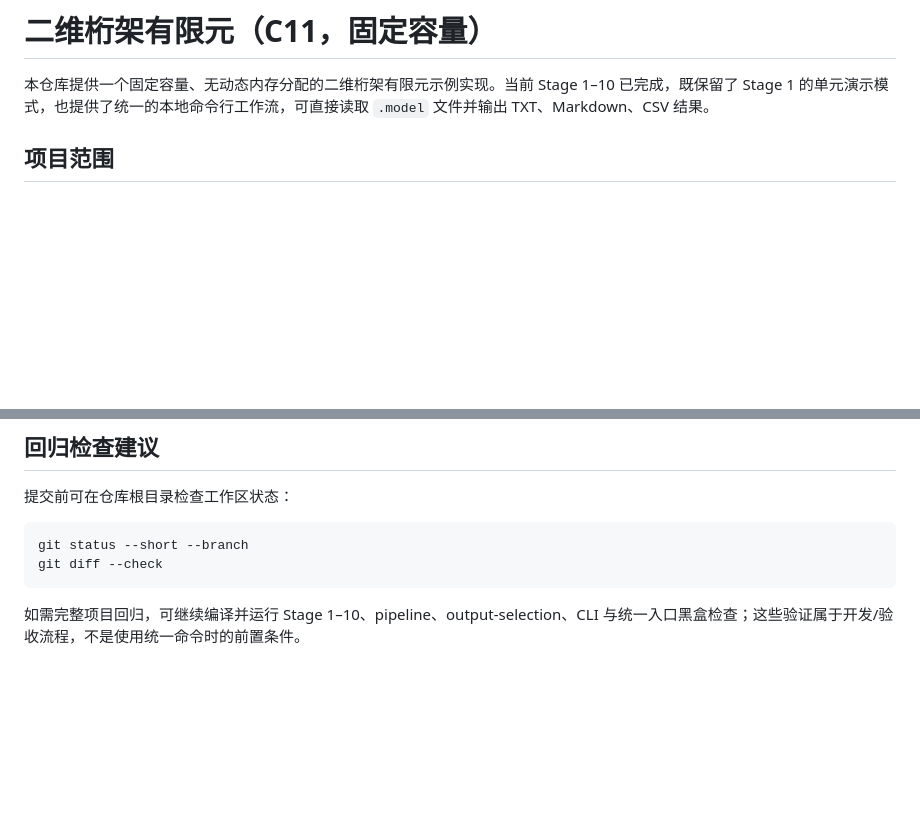
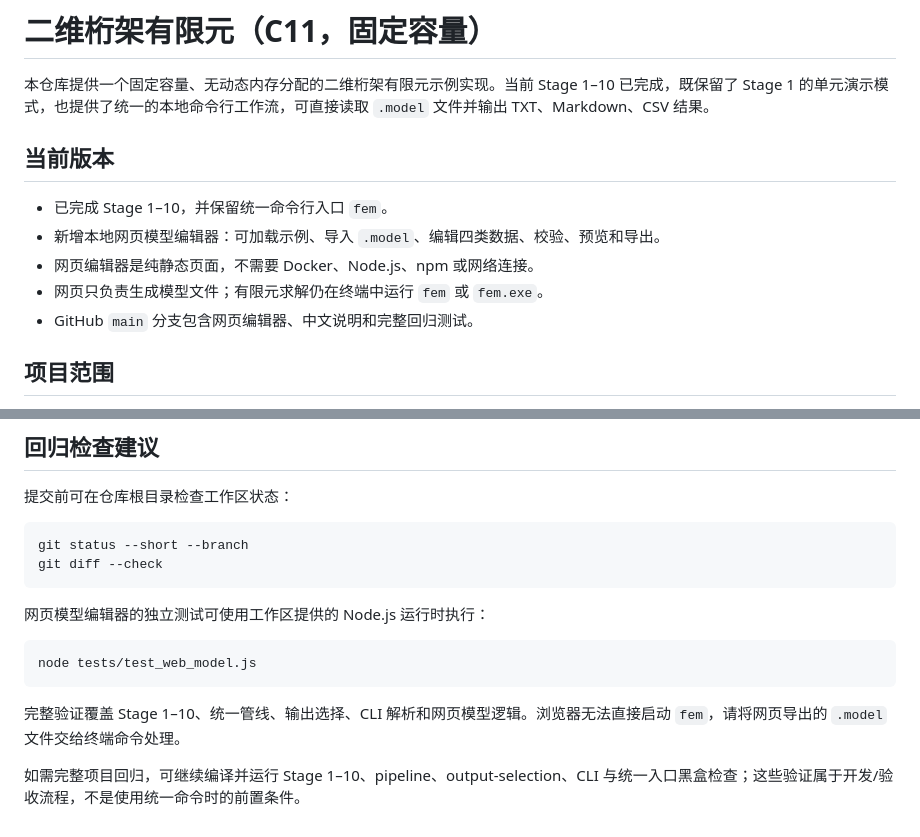
Before and after one commit to DUSK1NG/C_FE, a Markdown page: README.md, 2 parts joined by grey strips. GitHub-like rendering; blank space fills up the shorter version.

Commit message:
docs: refresh Chinese README and web editor guide

````diff
--- a/README.md
+++ b/README.md
@@ -1,6 +1,14 @@
 # 二维桁架有限元（C11，固定容量）
 
 本仓库提供一个固定容量、无动态内存分配的二维桁架有限元示例实现。当前 Stage 1–10 已完成，既保留了 Stage 1 的单元演示模式，也提供了统一的本地命令行工作流，可直接读取 `.model` 文件并输出 TXT、Markdown、CSV 结果。
+
+## 当前版本
+
+- 已完成 Stage 1–10，并保留统一命令行入口 `fem`。
+- 新增本地网页模型编辑器：可加载示例、导入 `.model`、编辑四类数据、校验、预览和导出。
+- 网页编辑器是纯静态页面，不需要 Docker、Node.js、npm 或网络连接。
+- 网页只负责生成模型文件；有限元求解仍在终端中运行 `fem` 或 `fem.exe`。
+- GitHub `main` 分支包含网页编辑器、中文说明和完整回归测试。
 
 ## 项目范围
 
@@ -246,4 +254,12 @@ git status --short --branch
 git diff --check
 ```
 
+网页模型编辑器的独立测试可使用工作区提供的 Node.js 运行时执行：
+
+```bash
+node tests/test_web_model.js
+```
+
+完整验证覆盖 Stage 1–10、统一管线、输出选择、CLI 解析和网页模型逻辑。浏览器无法直接启动 `fem`，请将网页导出的 `.model` 文件交给终端命令处理。
+
 如需完整项目回归，可继续编译并运行 Stage 1–10、pipeline、output-selection、CLI 与统一入口黑盒检查；这些验证属于开发/验收流程，不是使用统一命令时的前置条件。
````
Also changed, not shown: web/README.md (+2 -0 lines).
